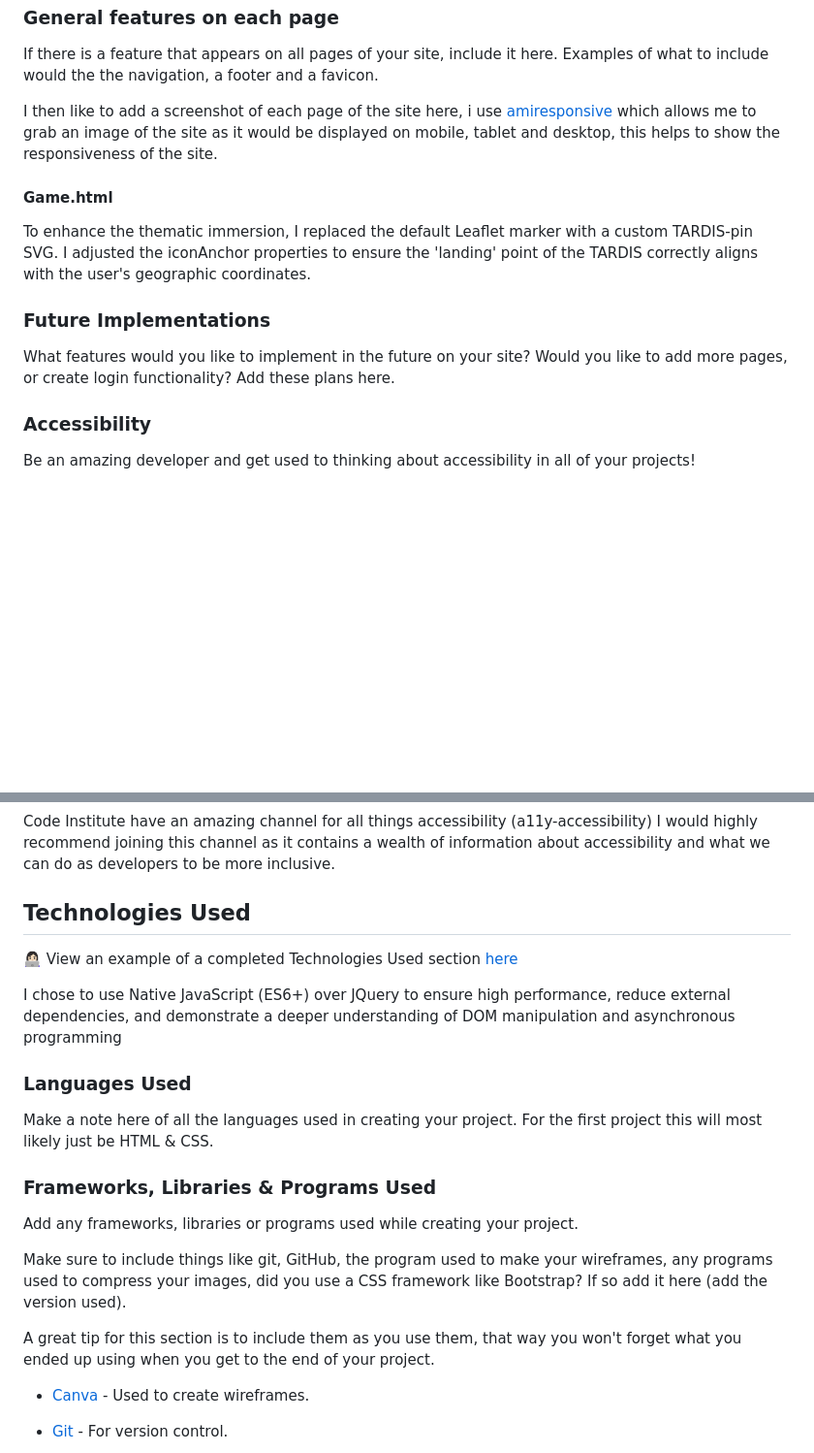
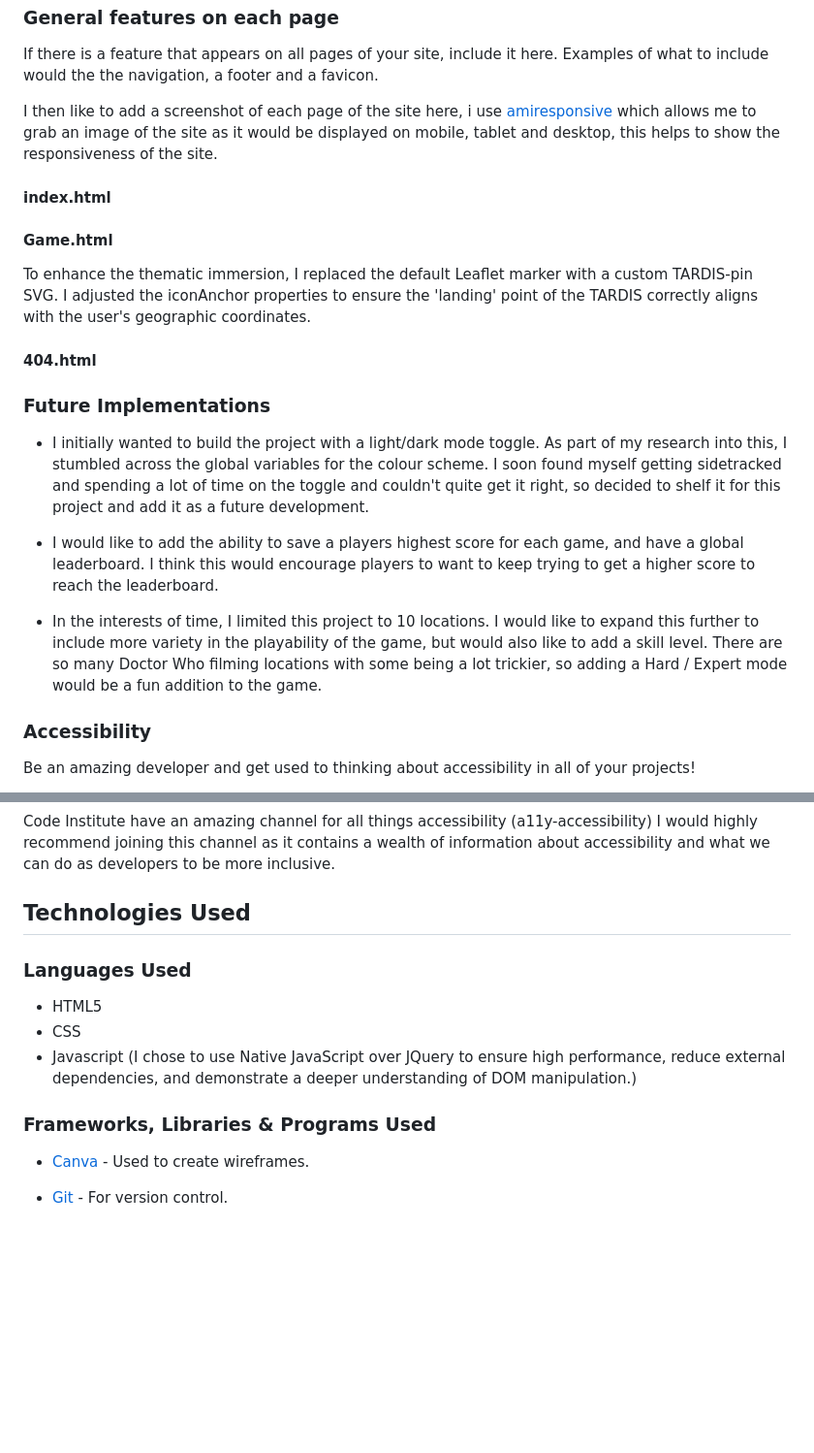
Before and after one commit to MrsG33k/CI-MS2-Whoniverse, a Markdown page: README.md, 2 parts joined by grey strips. Shown at 97% size. Rendered like a GitHub page; blank space fills up the shorter version.

Commit message:
Edit: Added future implementations for README

```diff
--- a/README.md
+++ b/README.md
@@ -208,13 +208,21 @@ This section can be used to explain what pages your site is made up of.
 If there is a feature that appears on all pages of your site, include it here. Examples of what to include would the the navigation, a footer and a favicon.
 
 I then like to add a screenshot of each page of the site here, i use [amiresponsive](https://ui.dev/amiresponsive) which allows me to grab an image of the site as it would be displayed on mobile, tablet and desktop, this helps to show the responsiveness of the site.
+#### index.html
+
 #### Game.html
 
 To enhance the thematic immersion, I replaced the default Leaflet marker with a custom TARDIS-pin SVG. I adjusted the iconAnchor properties to ensure the 'landing' point of the TARDIS correctly aligns with the user's geographic coordinates.
 
+#### 404.html
+
 ### Future Implementations
 
-What features would you like to implement in the future on your site? Would you like to add more pages, or create login functionality? Add these plans here.
+* I initially wanted to build the project with a light/dark mode toggle. As part of my research into this, I stumbled across the global variables for the colour scheme. I soon found myself getting sidetracked and spending a lot of time on the toggle and couldn't quite get it right, so decided to shelf it for this project and add it as a future development.
+
+* I would like to add the ability to save a players highest score for each game, and have a global leaderboard. I think this would encourage players to want to keep trying to get a higher score to reach the leaderboard.
+
+* In the interests of time, I limited this project to 10 locations. I would like to expand this further to include more variety in the playability of the game, but would also like to add a skill level. There are so many Doctor Who filming locations with some being a lot trickier, so adding a Hard / Expert mode would be a fun addition to the game.
 
 ### Accessibility
 
@@ -230,21 +238,14 @@ Code Institute have an amazing channel for all things accessibility (a11y-access
 
 ## Technologies Used
 
-👩🏻‍💻 View an example of a completed Technologies Used section [here](https://github.com/kera-cudmore/Bully-Book-Club#Technologies-Used)
-
-I chose to use Native JavaScript (ES6+) over JQuery to ensure high performance, reduce external dependencies, and demonstrate a deeper understanding of DOM manipulation and asynchronous programming
-
 ### Languages Used
 
-Make a note here of all the languages used in creating your project. For the first project this will most likely just be HTML & CSS.
+* HTML5
+* CSS
+* Javascript (I chose to use Native JavaScript over JQuery to ensure high performance, reduce external dependencies, and demonstrate a deeper understanding of DOM manipulation.)
 
 ### Frameworks, Libraries & Programs Used
 
-Add any frameworks, libraries or programs used while creating your project.
-
-Make sure to include things like git, GitHub, the program used to make your wireframes, any programs used to compress your images, did you use a CSS framework like Bootstrap? If so add it here (add the version used).
-
-A great tip for this section is to include them as you use them, that way you won't forget what you ended up using when you get to the end of your project.
 
 * [Canva](https://www.canva.com/online-whiteboard/wireframes/) - Used to create wireframes.
 
```
